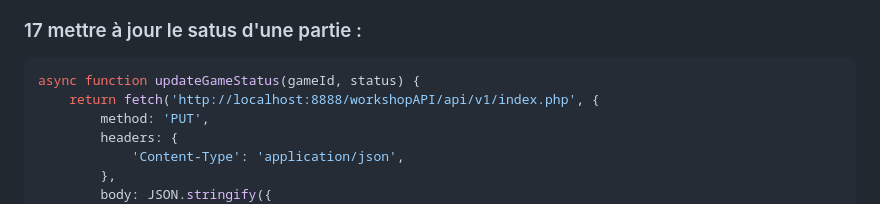
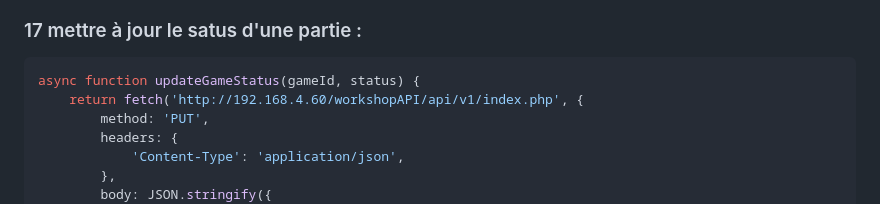
Before and after one commit to nathan74490/saveyourbuddy, a Markdown page: README.md, the part around the change. GitHub-like rendering.

````diff
--- a/README.md
+++ b/README.md
@@ -344,7 +344,7 @@ verifyGameCode(1234, 190);
 ### 17 mettre à jour le satus d'une partie :
 ```javascript
 async function updateGameStatus(gameId, status) {
-    return fetch('http://localhost:8888/workshopAPI/api/v1/index.php', {
+    return fetch('http://192.168.4.60/workshopAPI/api/v1/index.php', {
         method: 'PUT',
         headers: {
             'Content-Type': 'application/json',
````
